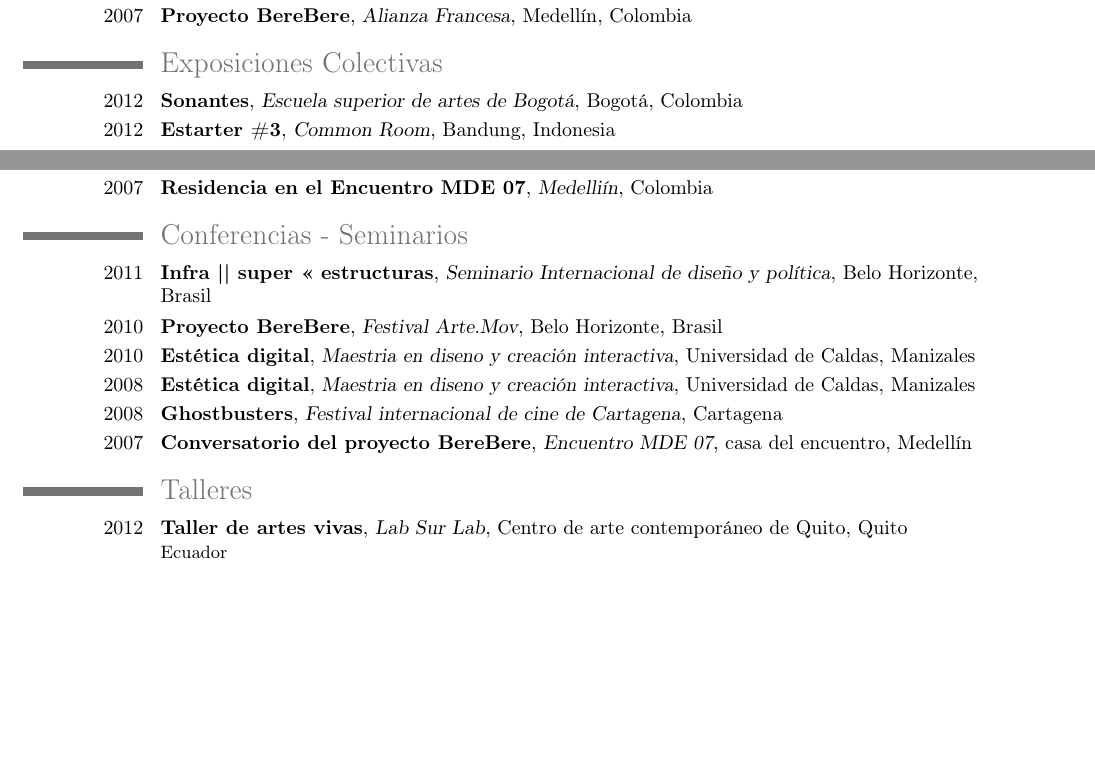
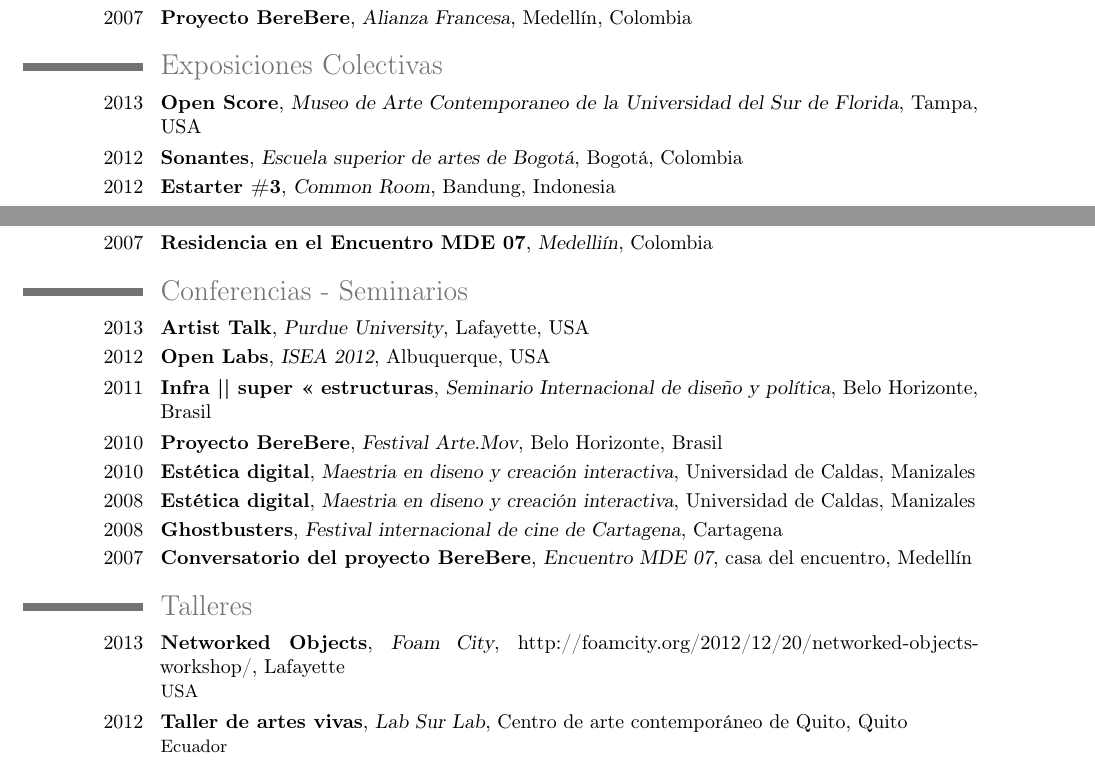
Before and after one commit to martinez-zea/cv, a LaTeX CV (martinez-zea.tex): two parts of pages 1 and 2 of 3, joined at a grey line, cut so that both start at the same text, the shorter picture padded with empty space. Compiled offline with pdfLaTeX.

Commit message:
updated information about shows and workshops until feb 2013

```diff
--- a/martinez-zea.tex
+++ b/martinez-zea.tex
@@ -73,6 +73,8 @@
 
 %%Group
 \section{Exposiciones Colectivas}
+% 2013
+\cventry{2013}{Open Score}{Museo de Arte Contemporaneo de la Universidad del Sur de Florida}{Tampa}{USA}{}
 % 2012
 \cventry{2012}{Sonantes}{Escuela superior de artes de Bogot\'{a}}{Bogot\'{a}}{Colombia}{}{}
 \cventry{2012}{Estarter \#3}{Common Room}{Bandung}{Indonesia}{}{}
@@ -115,6 +117,8 @@
 
 %%%Conferencias
 \section{Conferencias - Seminarios}
+\cventry{2013}{Artist Talk}{Purdue University}{Lafayette}{USA}{}
+\cventry{2012}{Open Labs}{ISEA 2012}{Albuquerque}{USA}{}
 \cventry{2011}{Infra || super << estructuras}{Seminario Internacional de dise\~{n}o y pol\'{i}tica}{Belo Horizonte}{Brasil}{}
 \cventry{2010}{Proyecto BereBere}{Festival Arte.Mov}{Belo Horizonte}{Brasil}{}
 \cventry{2010}{Est\'{e}tica digital}{Maestria en diseno y creaci\'{o}n interactiva}{Universidad de Caldas}{Manizales}{}
@@ -123,6 +127,7 @@
 \cventry{2007}{Conversatorio del proyecto BereBere}{Encuentro MDE 07}{casa del encuentro}{Medell\'{i}n}{}
 
 \section{Talleres}
+\cventry{2013}{Networked Objects}{Foam City}{http://foamcity.org/2012/12/20/networked-objects-workshop/}{Lafayette}{USA}
 \cventry{2012}{Taller de artes vivas}{Lab Sur Lab}{Centro de arte contempor\'{a}neo de Quito}{Quito}{Ecuador}{}
 \cventry{2012}{Cosas que envian y reciben mensajes}{Plataforma Bogota}{http://plataformabogota.org/index.php/convocatorias/4-convocatorias-en-curso/45-a-cargo-de-camilo-martinez-y-gabriel-zea}{Bogot\'{a}}{Colombia}
 \cventry{2012}{Agregaci\'{o}n urbana}{Festival Bogotrax}{http://bogotrax.org}{Bogot\'{a}}{Colombia}
```
Also changed, not shown: martinez-zea-eng.tex (+5 -0 lines), 2 other files.
